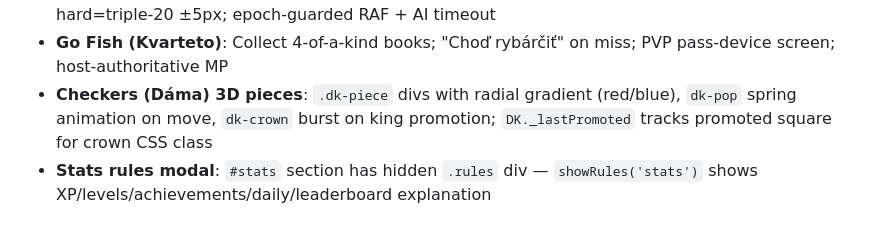
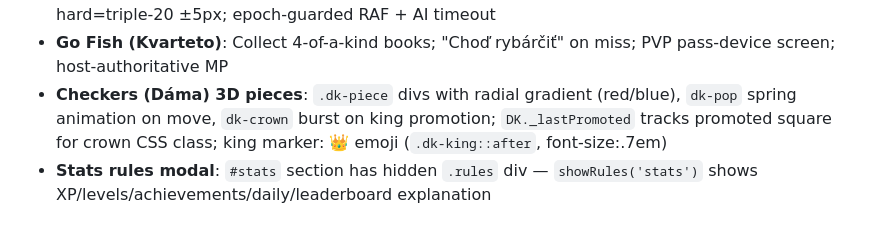
Before and after one commit to DusanOravsky/hry_deti_dusko, a Markdown page: docs/features.md, the part around the change. GitHub-like rendering.

```diff
--- a/docs/features.md
+++ b/docs/features.md
@@ -72,7 +72,7 @@
 - **MMSV letter validation**: Answer must start with correct letter; two-step challenge confirm flow; extra category toggles opt-in
 - **Šípky 301 (Darts 301)**: Canvas dartboard with 20 sectors, triple/double rings, bull (50/25); oscillating Lissajous crosshair aim mechanic; 3 darts per turn; bust rule (score <0 or =1 reverts to turn start); win on exactly 0; AI difficulty easy=random / medium=upper board ±18px / hard=triple-20 ±5px; epoch-guarded RAF + AI timeout
 - **Go Fish (Kvarteto)**: Collect 4-of-a-kind books; "Choď rybárčiť" on miss; PVP pass-device screen; host-authoritative MP
-- **Checkers (Dáma) 3D pieces**: `.dk-piece` divs with radial gradient (red/blue), `dk-pop` spring animation on move, `dk-crown` burst on king promotion; `DK._lastPromoted` tracks promoted square for crown CSS class
+- **Checkers (Dáma) 3D pieces**: `.dk-piece` divs with radial gradient (red/blue), `dk-pop` spring animation on move, `dk-crown` burst on king promotion; `DK._lastPromoted` tracks promoted square for crown CSS class; king marker: 👑 emoji (`.dk-king::after`, font-size:.7em)
 - **Stats rules modal**: `#stats` section has hidden `.rules` div — `showRules('stats')` shows XP/levels/achievements/daily/leaderboard explanation
 
 ## MP Handler Validation (security)
```
Also changed, not shown: docs/changelog.md (+13 -0 lines), docs/mp.md (+2 -2 lines).
